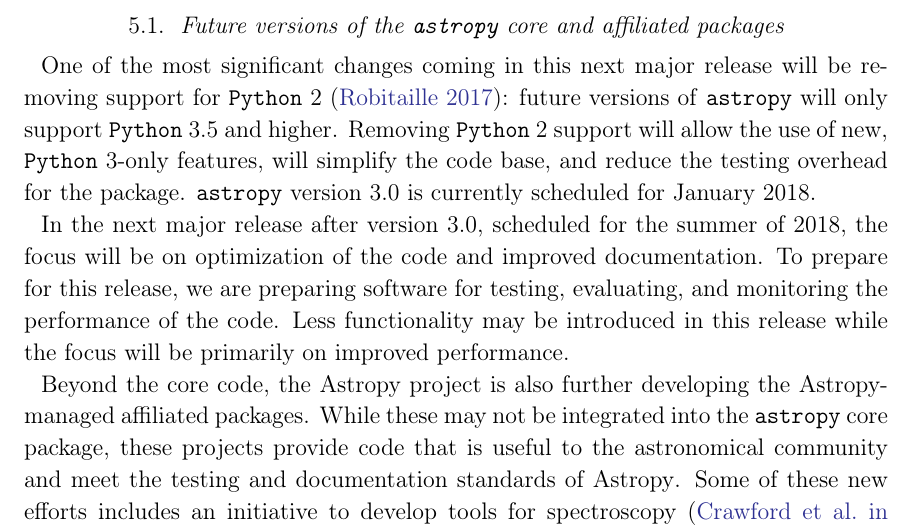
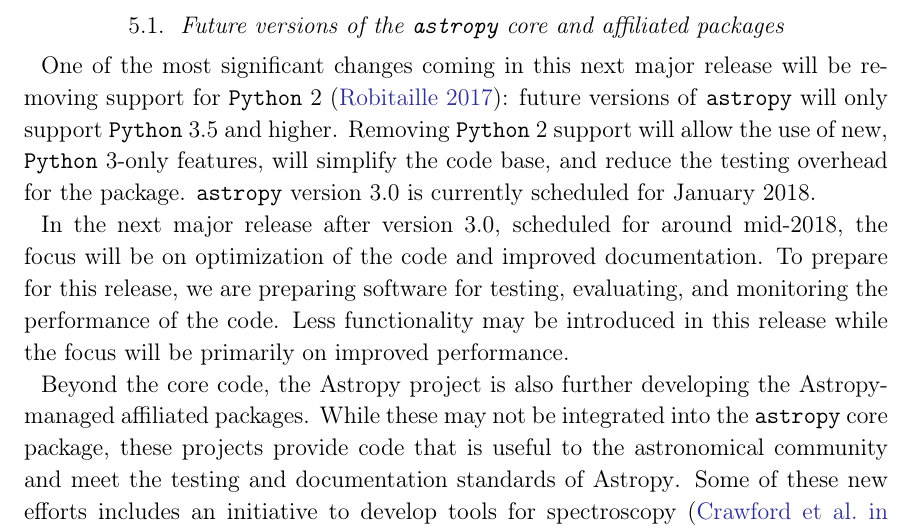
Before and after one commit to astropy/astropy-v2.0-paper, a LaTeX paper (main.tex): part of page 25 of 34, cut so that both start at the same text. Compiled offline with pdfLaTeX.

Commit message:
To make southern hemisphere happy

```diff
--- a/main.tex
+++ b/main.tex
@@ -1178,8 +1178,8 @@ Removing \python 2 support will allow the use of new, \python 3-only features,
 will simplify the code base, and reduce the testing overhead for the package.
 \astropypkg version 3.0 is currently scheduled for January 2018.
 
-In the next major release after version 3.0, scheduled for the summer of
-2018, the focus will be on optimization of the code and improved
+In the next major release after version 3.0, scheduled for around
+mid-2018, the focus will be on optimization of the code and improved
 documentation.
 To prepare for this release, we are preparing software for testing, evaluating,
 and monitoring the performance of the code.
```
